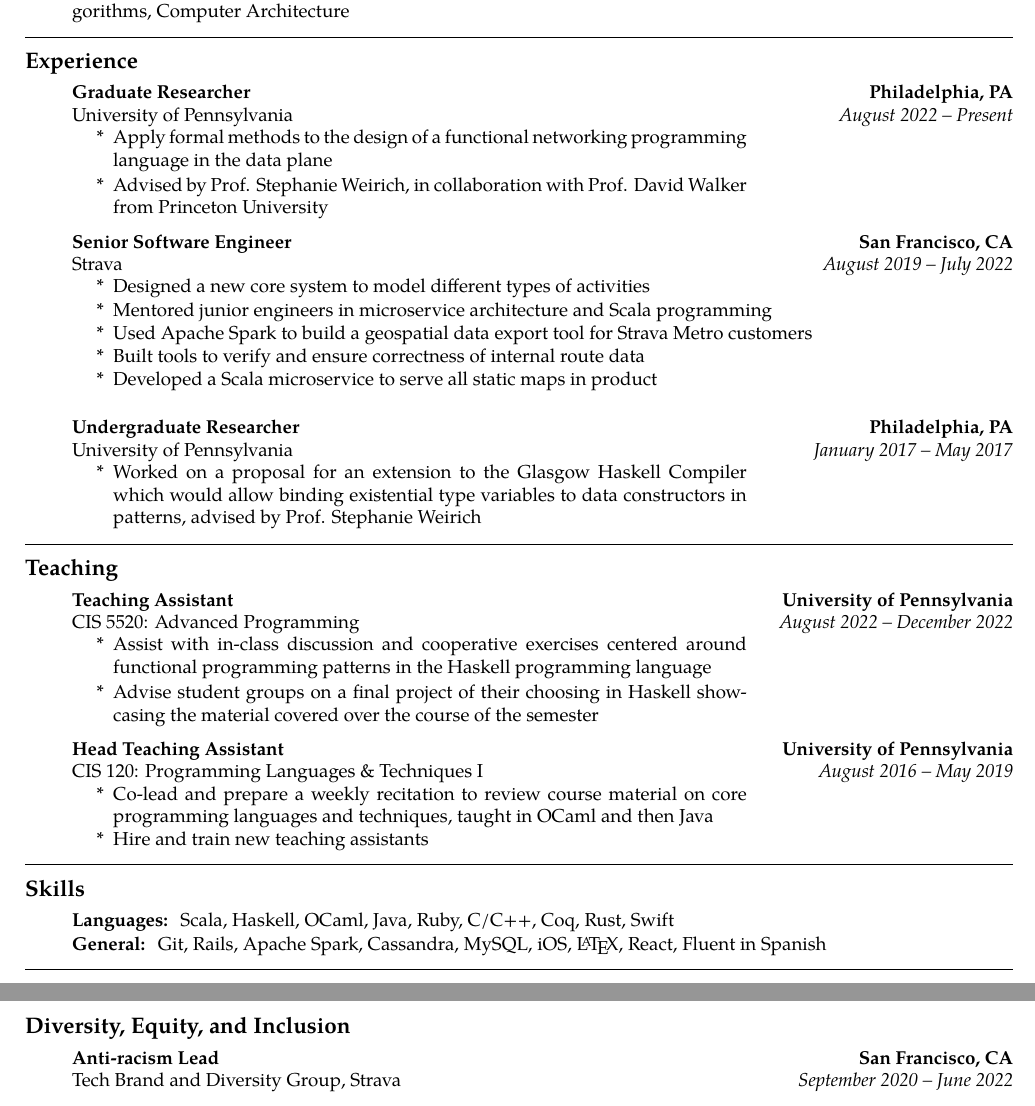
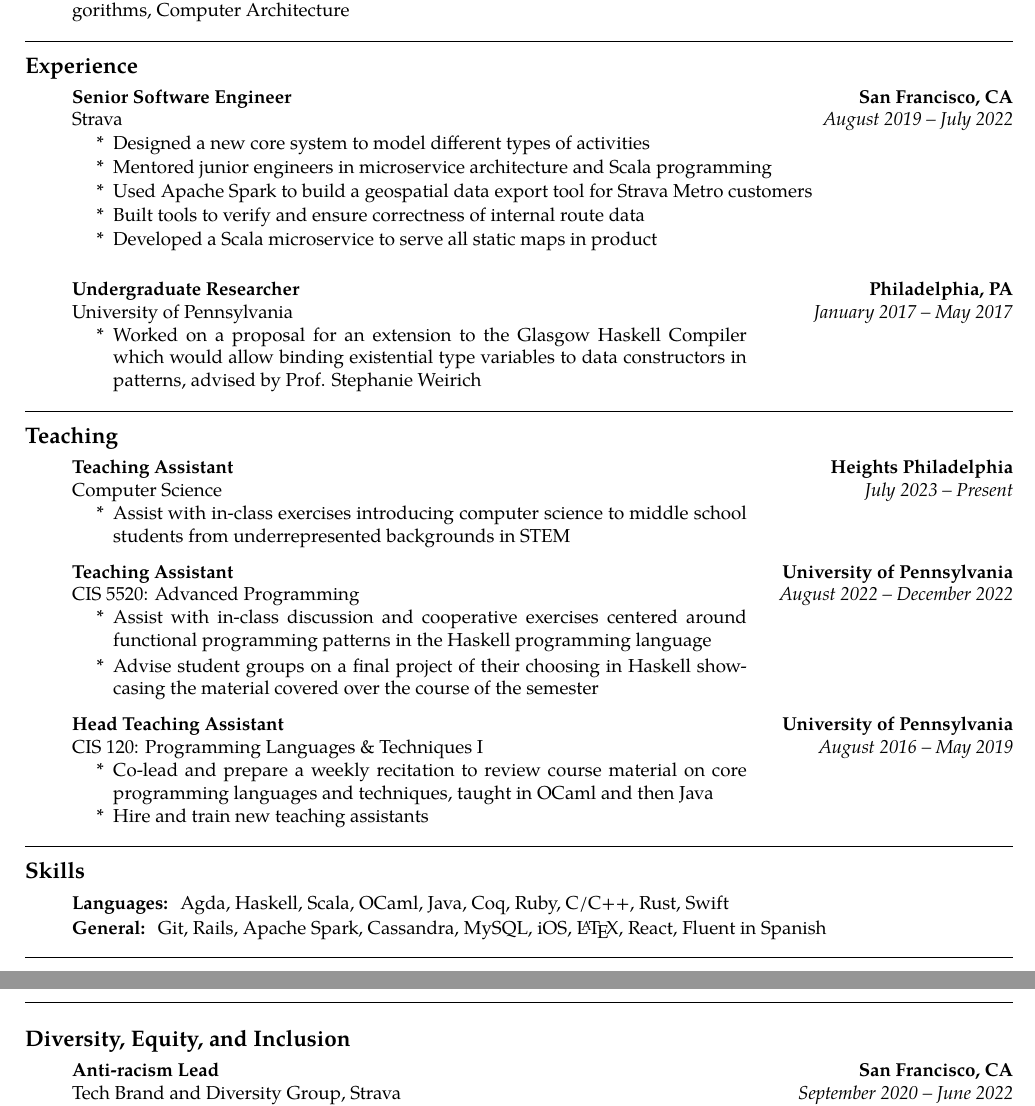
Before and after one commit to emmanueljs1/website, a LaTeX CV (tex/resume.tex): two parts of pages 1 and 2 of 2, joined at a grey line, cut so that both start at the same text. Compiled offline with XeLaTeX.

Commit message:
Update resume

```diff
--- a/tex/resume.tex
+++ b/tex/resume.tex
@@ -105,24 +105,6 @@
 
 	\item
 		\headerrow
-			{\textbf{Graduate Researcher}}
-			{\textbf{Philadelphia, PA}}
-	\headerrow
-		{University of Pennsylvania}
-		{\emph{August 2022 -- Present}}
-    \begin{enumerate}[label= *]
-	\parskip=-0.1em
-        \item\tabulardef{5cm}{}{Apply formal methods to the design of a functional
-            networking programming language in the data plane}
-        \item\tabulardef{5cm}{}{Advised by
-            Prof. Stephanie Weirich, in collaboration with Prof. David
-            Walker from Princeton University}
-	\end{enumerate}
-
-    \item
-
-	\item
-		\headerrow
 			{\textbf{Senior Software Engineer}}
 			{\textbf{San Francisco, CA}}
 	\headerrow
@@ -158,6 +140,20 @@
 \begin{enumerate}[label=]
 	\parskip=-0.25em
 
+    \item
+		\headerrow
+			{\textbf{Teaching Assistant}}
+			{\textbf{Heights Philadelphia}}
+	\headerrow
+		{Computer Science}
+		{\emph{July 2023 -- Present}}
+	\begin{enumerate}[label= *]
+		\parskip=-0.1em
+    \item\tabulardef{5cm}{}{Assist with in-class exercises introducing computer science to middle school students from underrepresented backgrounds in STEM}
+	\end{enumerate}
+
+    \item
+
 	\item
 		\headerrow
 			{\textbf{Teaching Assistant}}
@@ -194,7 +191,7 @@
 	\parskip=-0.25em
 
 	\item
-	\textbf{Languages: } Scala, Haskell, OCaml, Java, Ruby, C/C++, Coq, Rust, Swift
+	\textbf{Languages: } Agda, Haskell, Scala, OCaml, Java, Coq, Ruby, C/C++, Rust, Swift
 
 	\item
 	\textbf{General: } Git, Rails, Apache Spark, Cassandra, MySQL, iOS, \LaTeX, React, Fluent in Spanish
@@ -204,6 +201,9 @@
 \hrule
 
 \newpage
+
+\hrule
+
 
 \subsection*{Diversity, Equity, and Inclusion}
 \begin{enumerate}[label=]
```
Also changed, not shown: tex/resume.tex (1 more changed lines), 1 other file.
